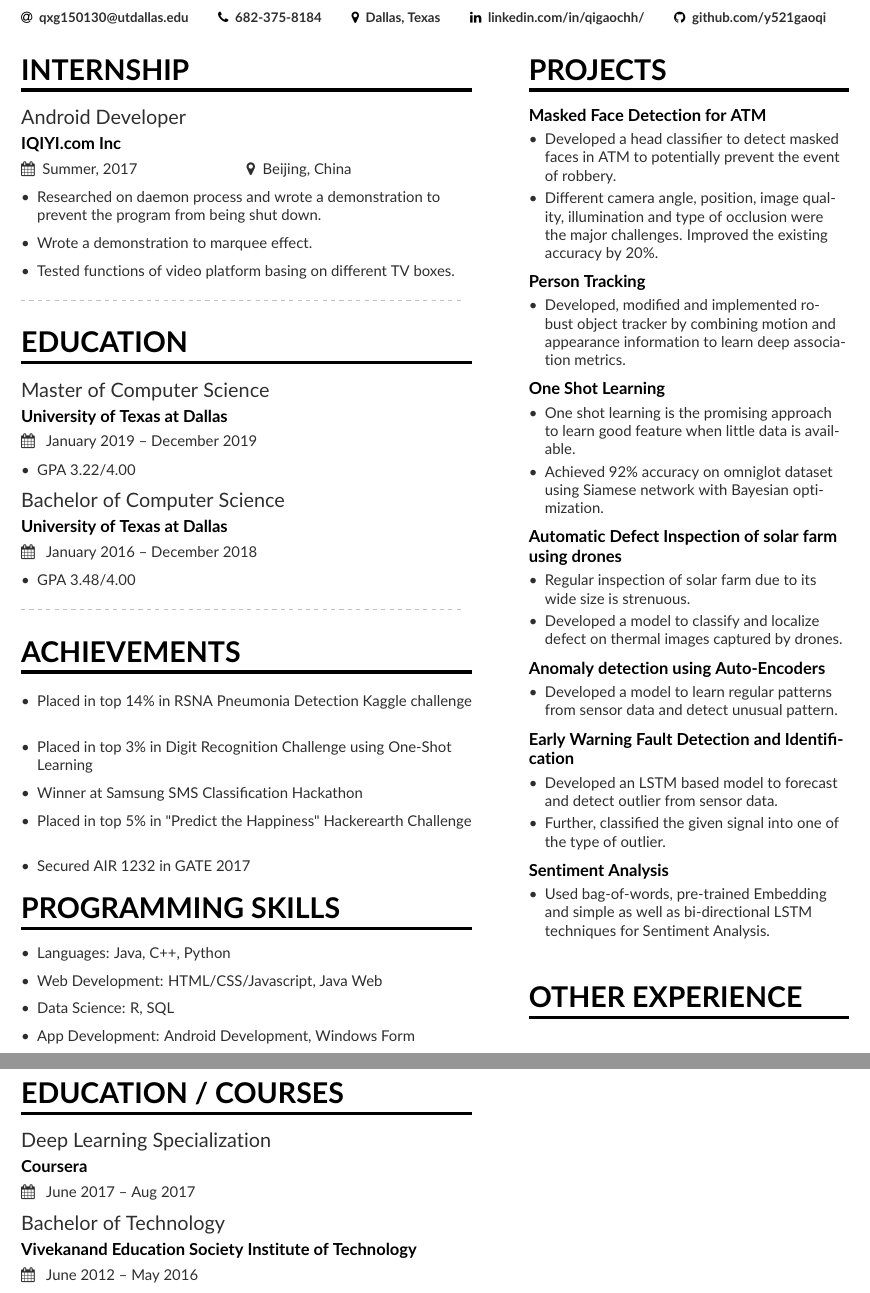
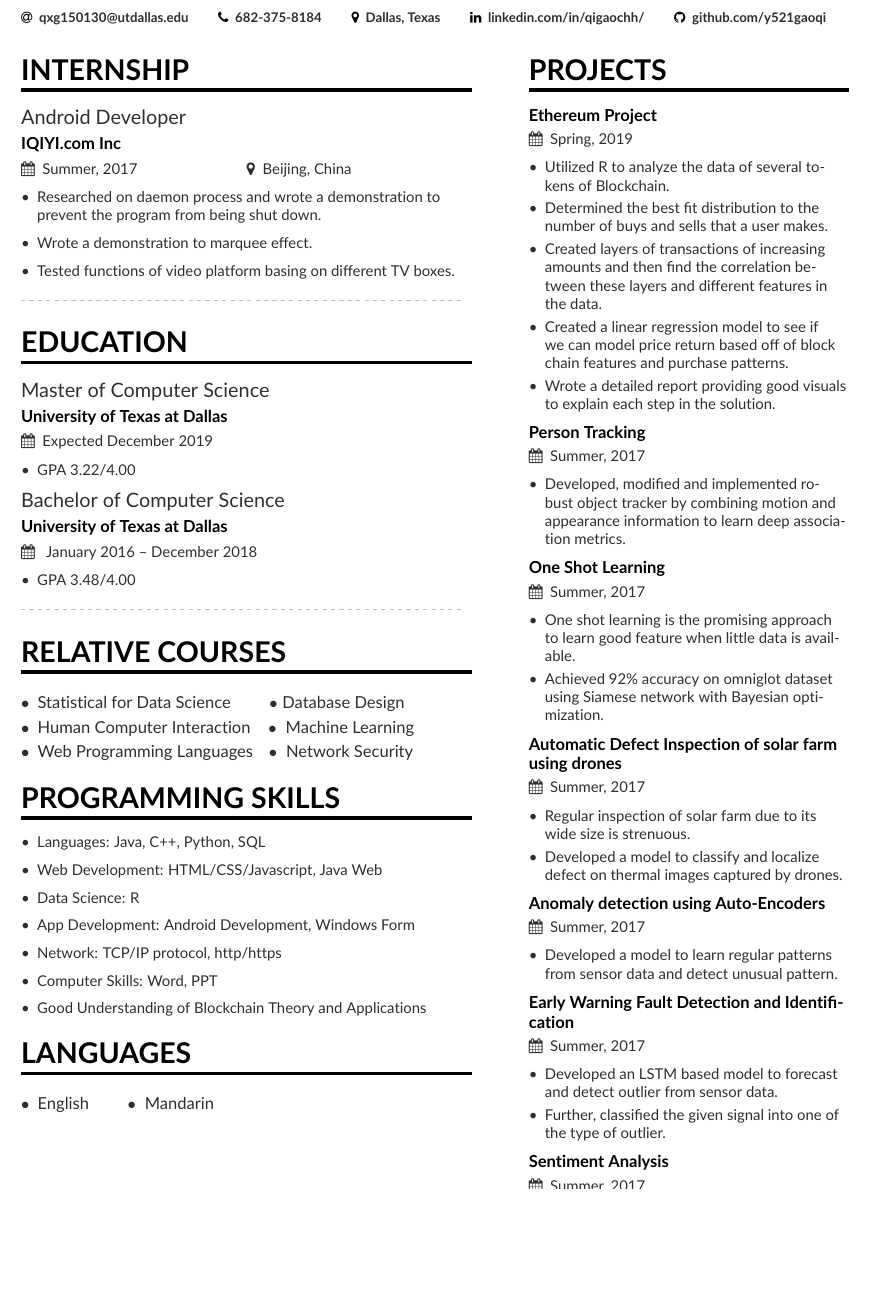
Before and after one commit to y521gaoqi/Qi_Resume_Latex, a LaTeX CV (mmayer.tex, which reads altacv.cls, page1sidebar.tex): two parts of pages 1 and 2 of 2 before the commit and part of the page after it, the two joined at a grey line, cut so that both start at the same text, the shorter picture padded with empty space. Compiled offline with pdfLaTeX.

Commit message:
4-16-2019

```diff
--- a/altacv.cls
+++ b/altacv.cls
@@ -205,9 +205,11 @@
   %\smallskip
 }
 
-\newcommand{\cvproject}[1]{%
+\newcommand{\cvproject}[2]{%
   {\textbf{\color{accent}#1}\par}
   \smallskip\normalsize
+  \ifstrequal{#2}{}{}{{\small\makebox[0.5\linewidth][l]{\faCalendar\hspace{0.5em}#2}}}%
+  \medskip\normalsize
 }
 
 \newcommand{\cvtag}[1]{%
--- a/mmayer.tex
+++ b/mmayer.tex
@@ -105,7 +105,7 @@
 
 %\divider
 \cvsection{Education}
-\cvevent{Master of Computer Science}{University of Texas at Dallas}{ January 2019 -- December 2019}{}
+\cvevent{Master of Computer Science}{University of Texas at Dallas}{Expected December 2019}{}
 \begin{itemize}
 %[label={}]
 \item GPA  3.22/4.00
@@ -121,30 +121,36 @@
 \divider
 
 
-\cvsection{Achievements}
+\cvsection{RELATIVE COURSES}
 \smallskip
-\begin{itemize}
-\item Placed in top 14\% in RSNA Pneumonia Detection Kaggle challenge
-\smallskip
-\item Placed in top 3\% in Digit Recognition Challenge using One-Shot Learning
-\smallskip
-\item Winner at Samsung SMS Classification Hackathon
-\smallskip
-\item Placed in top 5\% in "Predict the Happiness" Hackerearth Challenge
-\smallskip
-\item Secured AIR 1232 in GATE 2017
-\end{itemize}
+\begin{description}
+  \item[$\bullet$] Statistical for Data Science \hspace{0.64cm} {$\bullet$}\hspace{0.1cm}Database Design
+  \item[$\bullet$] Human Computer Interaction \hspace{0.2cm} {$\bullet$}\hspace{0.1cm} Machine Learning
+  \item[$\bullet$] Web Programming Languages \hspace{0.155cm} {$\bullet$}\hspace{0.1cm} Network Security
+\end{description}
 
 \cvsection{PROGRAMMING SKILLS}
 \begin{itemize}
-    \item Languages: Java, C++, Python
+    \item Languages: Java, C++, Python, SQL
     \smallskip
     \item Web Development: HTML/CSS/Javascript, Java Web
     \smallskip
-    \item Data Science: R, SQL
+    \item Data Science: R
     \smallskip
     \item App Development: Android Development, Windows Form
+    \smallskip
+    \item Network: TCP/IP protocol, http/https
+    \smallskip
+    \item Computer Skills: Word, PPT
+    \smallskip
+    \item Good Understanding of Blockchain Theory and Applications
 \end{itemize}
+
+\cvsection{LANGUAGES}
+\smallskip
+\begin{description}
+  \item[$\bullet$] English \hspace{0.64cm} {$\bullet$}\hspace{0.1cm} Mandarin
+\end{description}
 %\cvskill{C++, Python, Keras, Unix}{5}
 %\divider
 
@@ -152,11 +158,6 @@
 % \divider
 %\cvskill{German}{3}
 
-
-\cvsection{Education / Courses}
-\cvevent{Deep Learning Specialization}{Coursera}{ June 2017 -- Aug 2017}{}
-%\divider
-\cvevent{Bachelor of Technology}{Vivekanand Education Society Institute of Technology}{ June 2012 -- May 2016}{}
 % \divider,
 
 % \cvevent{Product Engineer}{Google}{23 June 1999 -- 2001}{Palo Alto, CA}
@@ -273 +237,0 @@
-\cvproject{Sentiment Analysis}
--- a/page1sidebar.tex
+++ b/page1sidebar.tex
@@ -26,44 +26,47 @@
 %\cvevent{B.S.\ in Symbolic Systems}{Stanford University}{Sept 1993 -- June 1997}{}
 
 \cvsection{Projects}
-\cvproject{Masked Face Detection for ATM}
+\cvproject{Ethereum Project}{Spring, 2019}
 \begin{itemize}
-\item Developed a head classifier to detect masked faces in ATM to potentially prevent the event of robbery.
-\item Different camera angle, position, image quality, illumination and type of occlusion were the major challenges. Improved the existing accuracy by 20\%.
+\item Utilized R to analyze the data of several tokens of Blockchain.
+\item Determined the best fit distribution to the number of buys
+and sells that a user makes.
+\item Created layers of transactions of increasing amounts and then find the correlation between these layers and different features in the data.
+\item Created a linear regression model to see if we can model price return based off of block chain features and purchase patterns.
+\item Wrote a detailed report providing good visuals to explain each step in the solution.
 \end{itemize}
 \smallskip
-\cvproject{Person Tracking}
+\cvproject{Person Tracking}{Summer, 2017}
 \begin{itemize}
 \item Developed, modified and implemented robust object tracker by combining motion and appearance information to learn deep association metrics.
 \end{itemize}
 \smallskip
-\cvproject{One Shot Learning}
+\cvproject{One Shot Learning}{Summer, 2017}
 \begin{itemize}
 \item One shot learning is the promising approach to learn good feature when little data is available.
 \item Achieved 92\% accuracy on omniglot dataset using Siamese network with Bayesian optimization.
 \end{itemize}
 \smallskip
-\cvproject{Automatic Defect Inspection of solar farm using drones}
+\cvproject{Automatic Defect Inspection of solar farm using drones}{Summer, 2017}
 \begin{itemize}
 \item Regular inspection of solar farm due to its wide size is strenuous.
 \item Developed a model to classify and localize defect on thermal images captured by drones.
 \end{itemize}
 \smallskip
-\cvproject{Anomaly detection using Auto-Encoders}
+\cvproject{Anomaly detection using Auto-Encoders}{Summer, 2017}
 \begin{itemize}
 \item Developed a model to learn regular patterns from sensor data and detect unusual pattern.
 \end{itemize}
 \smallskip
-\cvproject{Early Warning Fault Detection and Identification}
+\cvproject{Early Warning Fault Detection and Identification}{Summer, 2017}
 \begin{itemize}
 \item Developed an LSTM based model to forecast and detect outlier from sensor data.
 \item Further, classified the given signal into one of the type of outlier.
 \end{itemize}
 \smallskip
-\cvproject{Sentiment Analysis}
+\cvproject{Sentiment Analysis}{Summer, 2017}
 \begin{itemize}
     \item Used bag-of-words, pre-trained Embedding and simple as well as bi-directional LSTM techniques for Sentiment Analysis.
 \end{itemize}
-\cvproject{}
 
-\cvsection{OTHER EXPERIENCE}
+\cvsection{ACTIVITIES}
```
Also changed, not shown: Carnegie Mellon University.pdf (added), mmayer.pdf, mmayer.tex (42 more changed lines), 1 other file.
